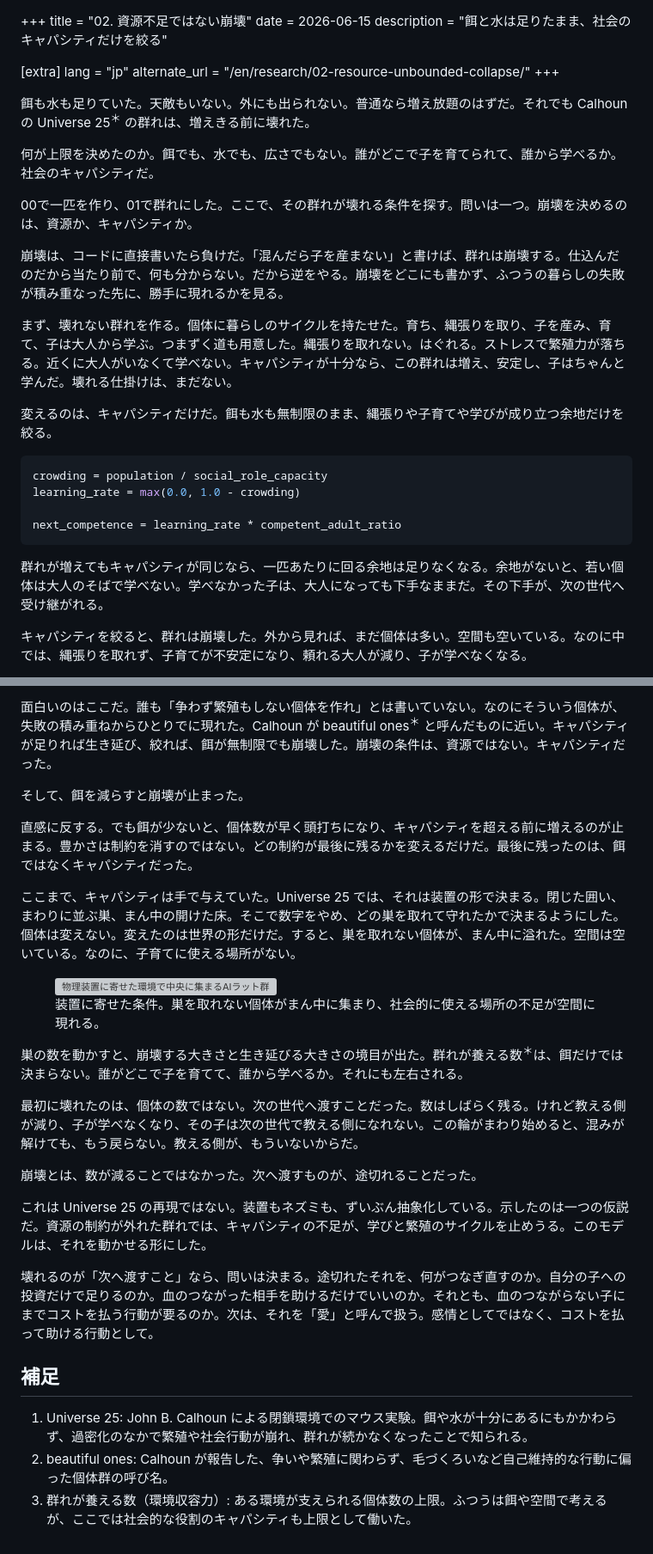
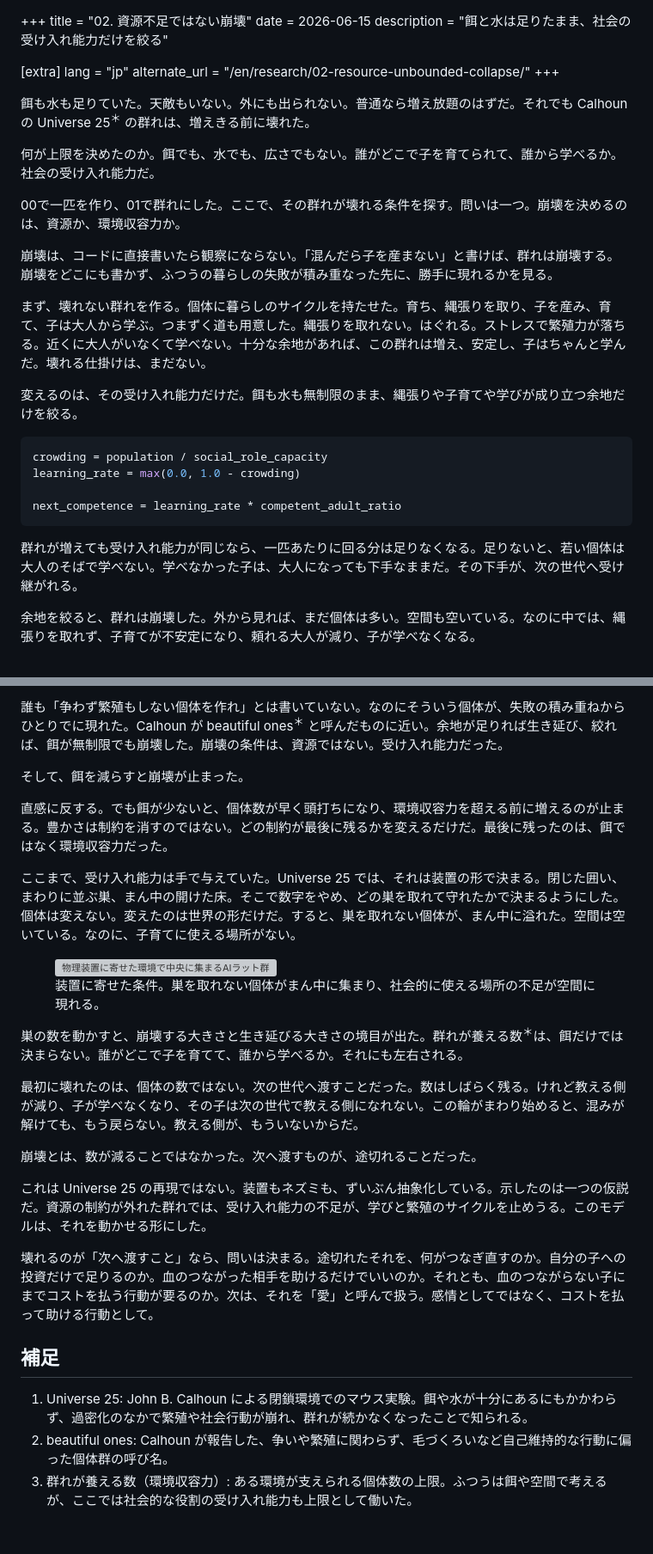
Before and after one commit to midorikawa-dev/midorikawa.me, a Markdown page: content/research/02_resource_unbounded_collapse.md, 2 parts joined by grey strips. Shown at 86% size. Drawn GitHub-style; grey boxes are pictures that could not be loaded.

Commit message:
02: cool, varied wording (drop キャパシティ repetition)
Replace the repeated katakana キャパシティ with varied native terms
(社会の受け入れ能力 / 環境収容力 / 余地 / pronouns). Keep the register
calm: no emotional or strong words (面白い, 負けだ; EN "cheating",
"Here's the interesting part" removed). Let the findings stand on their
own.

Co-Authored-By: Claude Opus 4.8 <noreply@anthropic.com>

````diff
--- a/content/research/02_resource_unbounded_collapse.md
+++ b/content/research/02_resource_unbounded_collapse.md
@@ -1,7 +1,7 @@
 +++
 title = "02. 資源不足ではない崩壊"
 date = 2026-06-15
-description = "餌と水は足りたまま、社会のキャパシティだけを絞る"
+description = "餌と水は足りたまま、社会の受け入れ能力だけを絞る"
 
 [extra]
 lang = "jp"
@@ -10,15 +10,15 @@ alternate_url = "/en/research/02-resource-unbounded-collapse/"
 
 餌も水も足りていた。天敵もいない。外にも出られない。普通なら増え放題のはずだ。それでも Calhoun の Universe 25<sup class="term-note">＊</sup> の群れは、増えきる前に壊れた。
 
-何が上限を決めたのか。餌でも、水でも、広さでもない。誰がどこで子を育てられて、誰から学べるか。社会のキャパシティだ。
+何が上限を決めたのか。餌でも、水でも、広さでもない。誰がどこで子を育てられて、誰から学べるか。社会の受け入れ能力だ。
 
-00で一匹を作り、01で群れにした。ここで、その群れが壊れる条件を探す。問いは一つ。崩壊を決めるのは、資源か、キャパシティか。
+00で一匹を作り、01で群れにした。ここで、その群れが壊れる条件を探す。問いは一つ。崩壊を決めるのは、資源か、環境収容力か。
 
-崩壊は、コードに直接書いたら負けだ。「混んだら子を産まない」と書けば、群れは崩壊する。仕込んだのだから当たり前で、何も分からない。だから逆をやる。崩壊をどこにも書かず、ふつうの暮らしの失敗が積み重なった先に、勝手に現れるかを見る。
+崩壊は、コードに直接書いたら観察にならない。「混んだら子を産まない」と書けば、群れは崩壊する。崩壊をどこにも書かず、ふつうの暮らしの失敗が積み重なった先に、勝手に現れるかを見る。
 
-まず、壊れない群れを作る。個体に暮らしのサイクルを持たせた。育ち、縄張りを取り、子を産み、育て、子は大人から学ぶ。つまずく道も用意した。縄張りを取れない。はぐれる。ストレスで繁殖力が落ちる。近くに大人がいなくて学べない。キャパシティが十分なら、この群れは増え、安定し、子はちゃんと学んだ。壊れる仕掛けは、まだない。
+まず、壊れない群れを作る。個体に暮らしのサイクルを持たせた。育ち、縄張りを取り、子を産み、育て、子は大人から学ぶ。つまずく道も用意した。縄張りを取れない。はぐれる。ストレスで繁殖力が落ちる。近くに大人がいなくて学べない。十分な余地があれば、この群れは増え、安定し、子はちゃんと学んだ。壊れる仕掛けは、まだない。
 
-変えるのは、キャパシティだけだ。餌も水も無制限のまま、縄張りや子育てや学びが成り立つ余地だけを絞る。
+変えるのは、その受け入れ能力だけだ。餌も水も無制限のまま、縄張りや子育てや学びが成り立つ余地だけを絞る。
 
 ```python
 crowding = population / social_role_capacity
@@ -27,8 +27,8 @@ learning_rate = max(0.0, 1.0 - crowding)
 next_competence = learning_rate * competent_adult_ratio
 ```
 
-群れが増えてもキャパシティが同じなら、一匹あたりに回る余地は足りなくなる。余地がないと、若い個体は大人のそばで学べない。学べなかった子は、大人になっても下手なままだ。その下手が、次の世代へ受け継がれる。
+群れが増えても受け入れ能力が同じなら、一匹あたりに回る分は足りなくなる。足りないと、若い個体は大人のそばで学べない。学べなかった子は、大人になっても下手なままだ。その下手が、次の世代へ受け継がれる。
 
-キャパシティを絞ると、群れは崩壊した。外から見れば、まだ個体は多い。空間も空いている。なのに中では、縄張りを取れず、子育てが不安定になり、頼れる大人が減り、子が学べなくなる。
+余地を絞ると、群れは崩壊した。外から見れば、まだ個体は多い。空間も空いている。なのに中では、縄張りを取れず、子育てが不安定になり、頼れる大人が減り、子が学べなくなる。
 
 <figure>
@@ -37,12 +37,12 @@ next_competence = learning_rate * competent_adult_ratio
 </figure>
 
-面白いのはここだ。誰も「争わず繁殖もしない個体を作れ」とは書いていない。なのにそういう個体が、失敗の積み重ねからひとりでに現れた。Calhoun が beautiful ones<sup class="term-note">＊</sup> と呼んだものに近い。キャパシティが足りれば生き延び、絞れば、餌が無制限でも崩壊した。崩壊の条件は、資源ではない。キャパシティだった。
+誰も「争わず繁殖もしない個体を作れ」とは書いていない。なのにそういう個体が、失敗の積み重ねからひとりでに現れた。Calhoun が beautiful ones<sup class="term-note">＊</sup> と呼んだものに近い。余地が足りれば生き延び、絞れば、餌が無制限でも崩壊した。崩壊の条件は、資源ではない。受け入れ能力だった。
 
 そして、餌を減らすと崩壊が止まった。
 
-直感に反する。でも餌が少ないと、個体数が早く頭打ちになり、キャパシティを超える前に増えるのが止まる。豊かさは制約を消すのではない。どの制約が最後に残るかを変えるだけだ。最後に残ったのは、餌ではなくキャパシティだった。
+直感に反する。でも餌が少ないと、個体数が早く頭打ちになり、環境収容力を超える前に増えるのが止まる。豊かさは制約を消すのではない。どの制約が最後に残るかを変えるだけだ。最後に残ったのは、餌ではなく環境収容力だった。
 
-ここまで、キャパシティは手で与えていた。Universe 25 では、それは装置の形で決まる。閉じた囲い、まわりに並ぶ巣、まん中の開けた床。そこで数字をやめ、どの巣を取れて守れたかで決まるようにした。個体は変えない。変えたのは世界の形だけだ。すると、巣を取れない個体が、まん中に溢れた。空間は空いている。なのに、子育てに使える場所がない。
+ここまで、受け入れ能力は手で与えていた。Universe 25 では、それは装置の形で決まる。閉じた囲い、まわりに並ぶ巣、まん中の開けた床。そこで数字をやめ、どの巣を取れて守れたかで決まるようにした。個体は変えない。変えたのは世界の形だけだ。すると、巣を取れない個体が、まん中に溢れた。空間は空いている。なのに、子育てに使える場所がない。
 
 <figure>
   <img src="/images/research/rat/02/social_niche.gif" alt="物理装置に寄せた環境で中央に集まるAIラット群">
@@ -55,7 +55,7 @@ next_competence = learning_rate * competent_adult_ratio
 
 崩壊とは、数が減ることではなかった。次へ渡すものが、途切れることだった。
 
-これは Universe 25 の再現ではない。装置もネズミも、ずいぶん抽象化している。示したのは一つの仮説だ。資源の制約が外れた群れでは、キャパシティの不足が、学びと繁殖のサイクルを止めうる。このモデルは、それを動かせる形にした。
+これは Universe 25 の再現ではない。装置もネズミも、ずいぶん抽象化している。示したのは一つの仮説だ。資源の制約が外れた群れでは、受け入れ能力の不足が、学びと繁殖のサイクルを止めうる。このモデルは、それを動かせる形にした。
 
 壊れるのが「次へ渡すこと」なら、問いは決まる。途切れたそれを、何がつなぎ直すのか。自分の子への投資だけで足りるのか。血のつながった相手を助けるだけでいいのか。それとも、血のつながらない子にまでコストを払う行動が要るのか。次は、それを「愛」と呼んで扱う。感情としてではなく、コストを払って助ける行動として。
 
@@ -63,4 +63,4 @@ next_competence = learning_rate * competent_adult_ratio
 
 1. Universe 25: John B. Calhoun による閉鎖環境でのマウス実験。餌や水が十分にあるにもかかわらず、過密化のなかで繁殖や社会行動が崩れ、群れが続かなくなったことで知られる。
 2. beautiful ones: Calhoun が報告した、争いや繁殖に関わらず、毛づくろいなど自己維持的な行動に偏った個体群の呼び名。
-3. 群れが養える数（環境収容力）: ある環境が支えられる個体数の上限。ふつうは餌や空間で考えるが、ここでは社会的な役割のキャパシティも上限として働いた。
+3. 群れが養える数（環境収容力）: ある環境が支えられる個体数の上限。ふつうは餌や空間で考えるが、ここでは社会的な役割の受け入れ能力も上限として働いた。
````
Also changed, not shown: other parts of content/research/02_resource_unbounded_collapse.md (+2 -2 lines), 1 other file.
